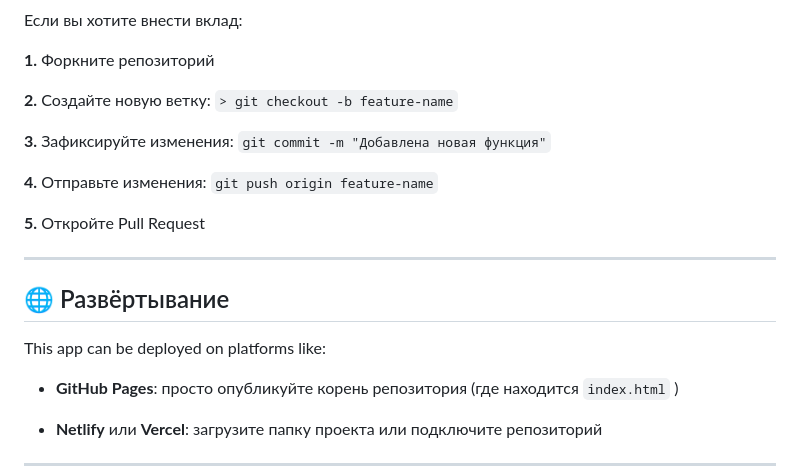
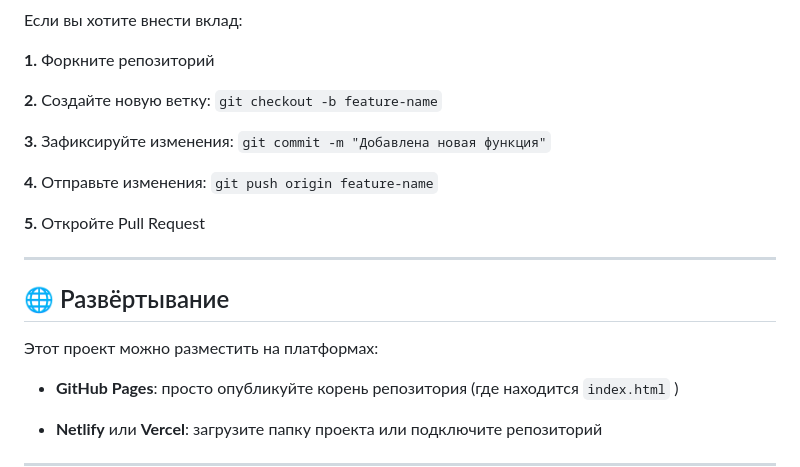
Before and after one commit to ElJulii/UIUX-sound-map, a Markdown page: README.md, the part around the change. Drawn GitHub-style.

```diff
--- a/README.md
+++ b/README.md
@@ -111,7 +111,7 @@ UIUX-sound-map/
 
 **1.** Форкните репозиторий
 
-**2.** Создайте новую ветку: `> git checkout -b feature-name`
+**2.** Создайте новую ветку: `git checkout -b feature-name`
 
 **3.** Зафиксируйте изменения:  `git commit -m "Добавлена новая функция"`
 
@@ -123,7 +123,7 @@ UIUX-sound-map/
 
 ## 🌐 Развёртывание
 
-This app can be deployed on platforms like:
+Этот проект можно разместить на платформах:
 
 -  **GitHub Pages**: просто опубликуйте корень репозитория (где находится
    `index.html` )
```
